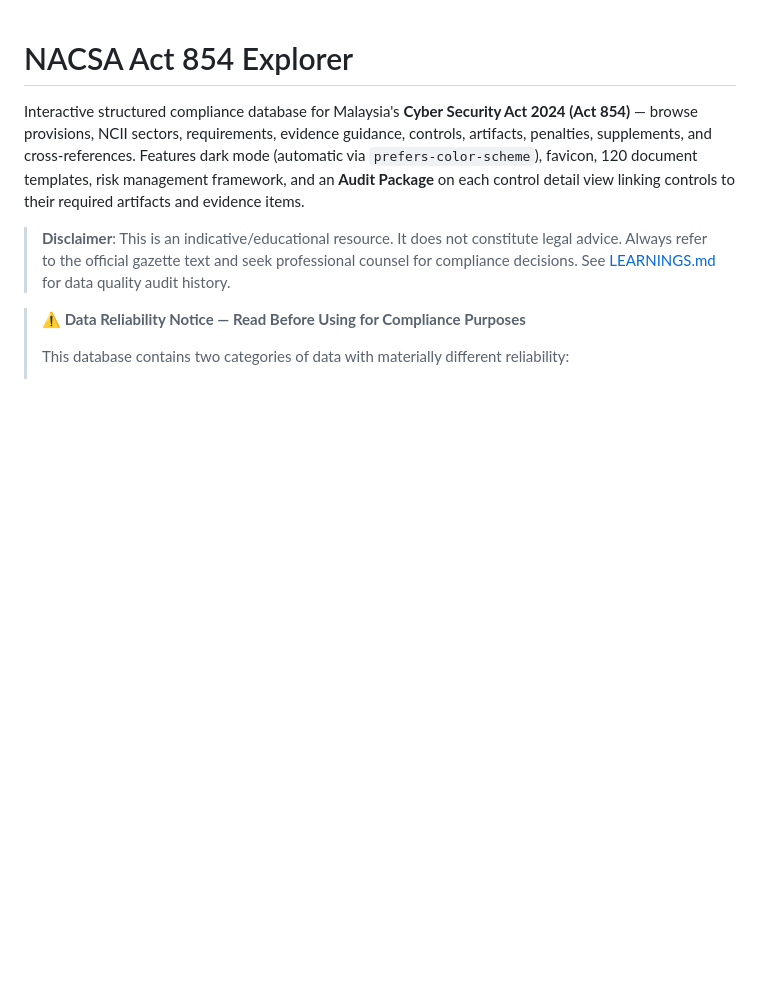
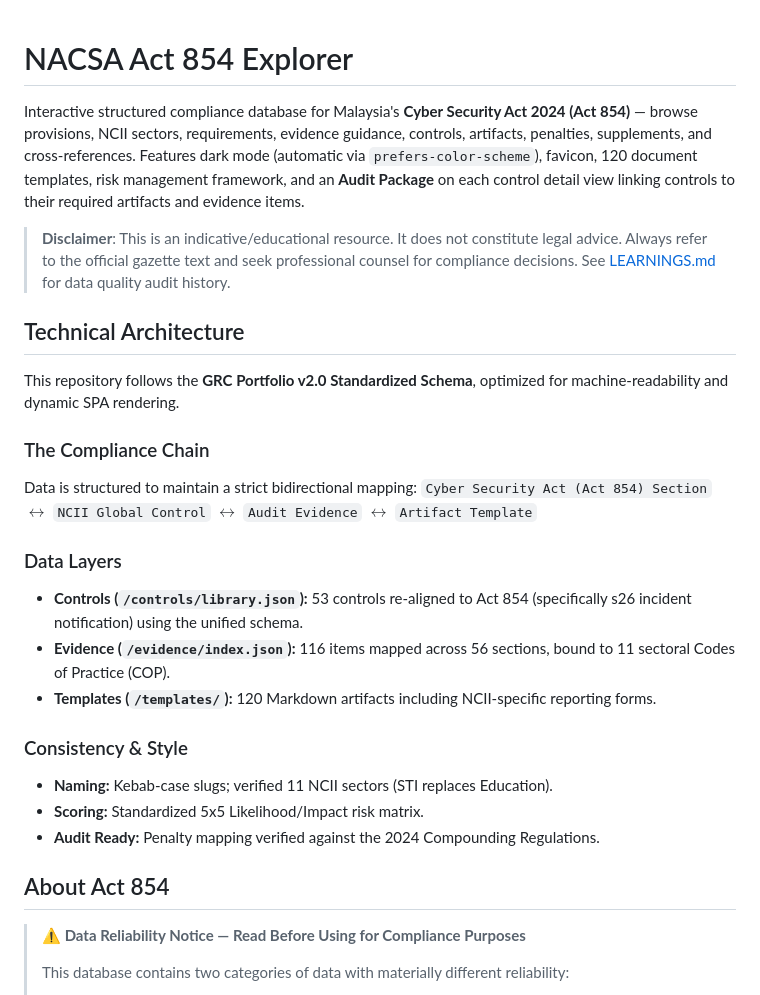
Before and after one commit to dawuds/nacsa, a Markdown page: README.md, the part around the change. Drawn GitHub-style; blank space fills up the shorter version.

Commit message:
docs: align README with GRC Portfolio v2.0 Technical Architecture

```diff
--- a/README.md
+++ b/README.md
@@ -1,9 +1,27 @@
 # NACSA Act 854 Explorer
 
 Interactive structured compliance database for Malaysia's **Cyber Security Act 2024 (Act 854)** — browse provisions, NCII sectors, requirements, evidence guidance, controls, artifacts, penalties, supplements, and cross-references. Features dark mode (automatic via `prefers-color-scheme`), favicon, 120 document templates, risk management framework, and an **Audit Package** on each control detail view linking controls to their required artifacts and evidence items.
-
 > **Disclaimer**: This is an indicative/educational resource. It does not constitute legal advice. Always refer to the official gazette text and seek professional counsel for compliance decisions. See [LEARNINGS.md](LEARNINGS.md) for data quality audit history.
 
+## Technical Architecture
+
+This repository follows the **GRC Portfolio v2.0 Standardized Schema**, optimized for machine-readability and dynamic SPA rendering.
+
+### The Compliance Chain
+Data is structured to maintain a strict bidirectional mapping:
+`Cyber Security Act (Act 854) Section` $\leftrightarrow$ `NCII Global Control` $\leftrightarrow$ `Audit Evidence` $\leftrightarrow$ `Artifact Template`
+
+### Data Layers
+- **Controls (`/controls/library.json`):** 53 controls re-aligned to Act 854 (specifically s26 incident notification) using the unified schema.
+- **Evidence (`/evidence/index.json`):** 116 items mapped across 56 sections, bound to 11 sectoral Codes of Practice (COP).
+- **Templates (`/templates/`):** 120 Markdown artifacts including NCII-specific reporting forms.
+
+### Consistency & Style
+- **Naming:** Kebab-case slugs; verified 11 NCII sectors (STI replaces Education).
+- **Scoring:** Standardized 5x5 Likelihood/Impact risk matrix.
+- **Audit Ready:** Penalty mapping verified against the 2024 Compounding Regulations.
+
+## About Act 854
 > **⚠ Data Reliability Notice — Read Before Using for Compliance Purposes**
 >
 > This database contains two categories of data with materially different reliability:
```
